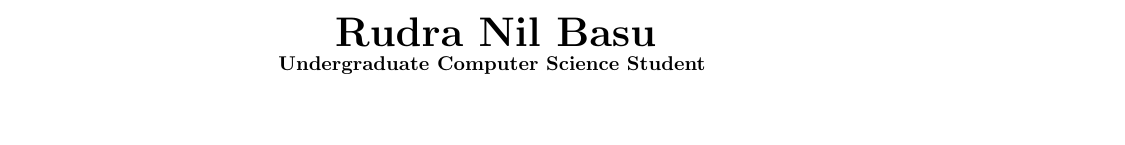
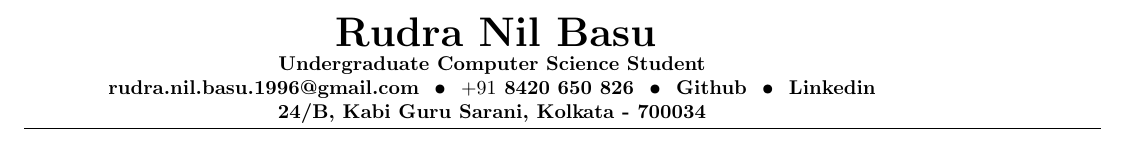
Before and after one commit to RudraNilBasu/CV, a LaTeX document (main.tex): part of the page, cut so that both start at the same text, the shorter picture padded with empty space. Compiled offline with pdfLaTeX.

Commit message:
Basic Info, links and Contacts

```diff
--- a/main.tex
+++ b/main.tex
@@ -22,11 +22,18 @@
 
 \begin{document}
 
-% Name and contact section
+%---------------------------------------
+% Name, contact and basic info and links
+%---------------------------------------
+
 \begin{center}
     \hspace{-\hoffset}
     \huge\bf{\href{http://rudranilbasu.github.io/}{Rudra Nil Basu}}\\
-    \small{Undergraduate Computer Science Student}
+    \small{Undergraduate Computer Science Student}\\
+    \small{\href{mailto:rudra.nil.basu.1996@gmail.com}{rudra.nil.basu.1996@gmail.com} ~\textbullet~ \(+91\) 8420 650 826}  ~\textbullet~ \href{https://github.com/RudraNilBasu}{Github}  ~\textbullet~ \href{https://in.linkedin.com/pub/rudra-nil-basu/a4/679/7a1}{Linkedin} \\24/B, Kabi Guru Sarani, Kolkata - 700034
 \end{center}
+\vspace{-7mm}
+\moveleft\hoffset\vbox{\hrule width 19cm height 0.5pt}
+\vspace{-9mm}
 
 \end{document}
```
Also changed, not shown: main.pdf, 2 other files.
